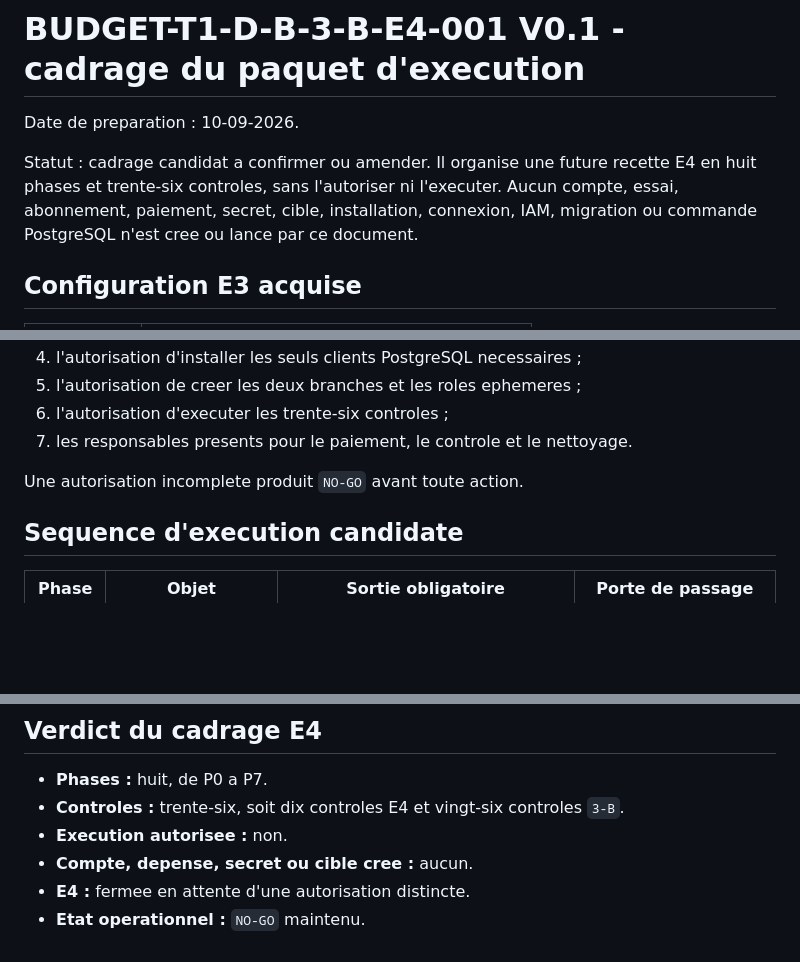
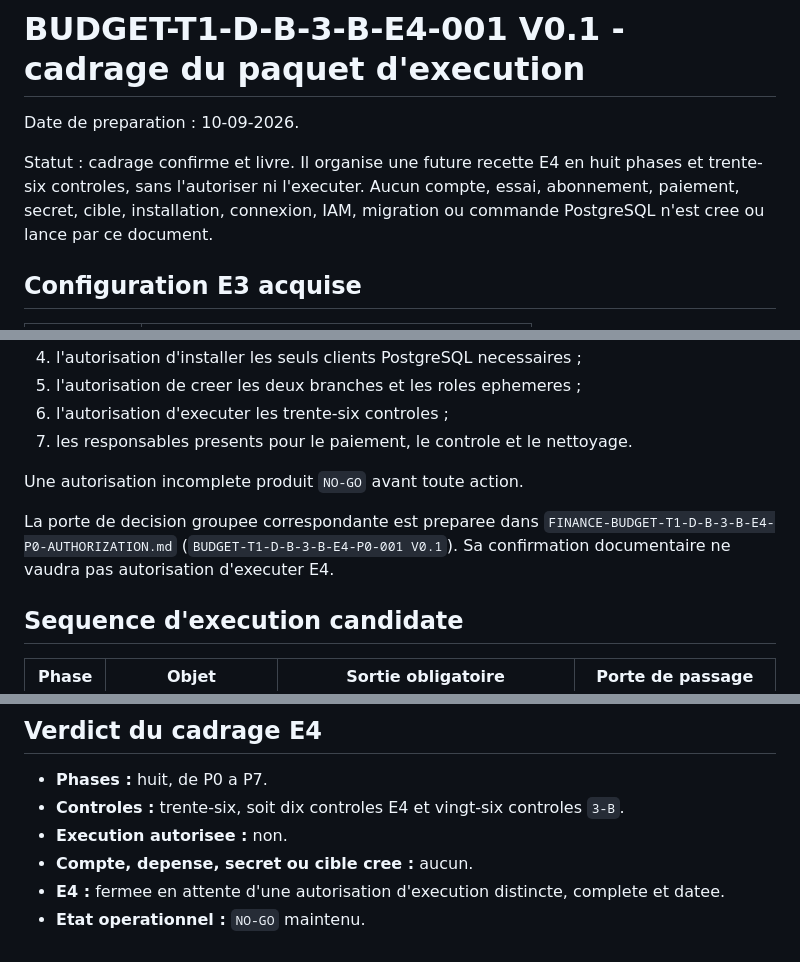
Before and after one commit to snchgroup-web/m3s-backend, a Markdown page: docs/FINANCE-BUDGET-T1-D-B-3-B-E4-EXECUTION-FRAMING.md, 3 parts joined by grey strips. GitHub-like rendering; blank space fills up the shorter version.

Commit message:
docs(budget): prepare E4 authorization gate

```diff
--- a/docs/FINANCE-BUDGET-T1-D-B-3-B-E4-EXECUTION-FRAMING.md
+++ b/docs/FINANCE-BUDGET-T1-D-B-3-B-E4-EXECUTION-FRAMING.md
@@ -2,7 +2,7 @@
 
 Date de preparation : 10-09-2026.
 
-Statut : cadrage candidat a confirmer ou amender. Il organise une future recette E4 en huit phases et trente-six controles, sans l'autoriser ni l'executer. Aucun compte, essai, abonnement, paiement, secret, cible, installation, connexion, IAM, migration ou commande PostgreSQL n'est cree ou lance par ce document.
+Statut : cadrage confirme et livre. Il organise une future recette E4 en huit phases et trente-six controles, sans l'autoriser ni l'executer. Aucun compte, essai, abonnement, paiement, secret, cible, installation, connexion, IAM, migration ou commande PostgreSQL n'est cree ou lance par ce document.
 
 ## Configuration E3 acquise
 
@@ -34,6 +34,8 @@ La confirmation du present cadrage autorisera seulement sa fusion documentaire.
 7. les responsables presents pour le paiement, le controle et le nettoyage.
 
 Une autorisation incomplete produit `NO-GO` avant toute action.
+
+La porte de decision groupee correspondante est preparee dans `FINANCE-BUDGET-T1-D-B-3-B-E4-P0-AUTHORIZATION.md` (`BUDGET-T1-D-B-3-B-E4-P0-001 V0.1`). Sa confirmation documentaire ne vaudra pas autorisation d'executer E4.
 
 ## Sequence d'execution candidate
 
@@ -177,5 +179,5 @@ Apres P4, `STOP` controle puis passage direct a P7 si :
 - **Controles :** trente-six, soit dix controles E4 et vingt-six controles `3-B`.
 - **Execution autorisee :** non.
 - **Compte, depense, secret ou cible cree :** aucun.
-- **E4 :** fermee en attente d'une autorisation distincte.
+- **E4 :** fermee en attente d'une autorisation d'execution distincte, complete et datee.
 - **Etat operationnel :** `NO-GO` maintenu.
```
Also changed, not shown: docs/FINANCE-BUDGET-T1-D-B-3-B-E4-P0-AUTHORIZATION.md (added, +90 -0 lines).
